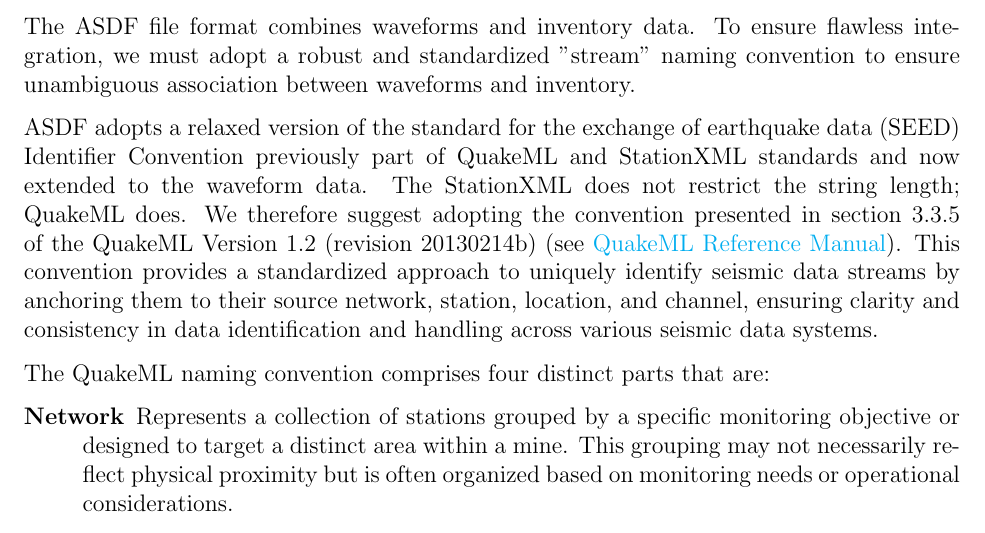
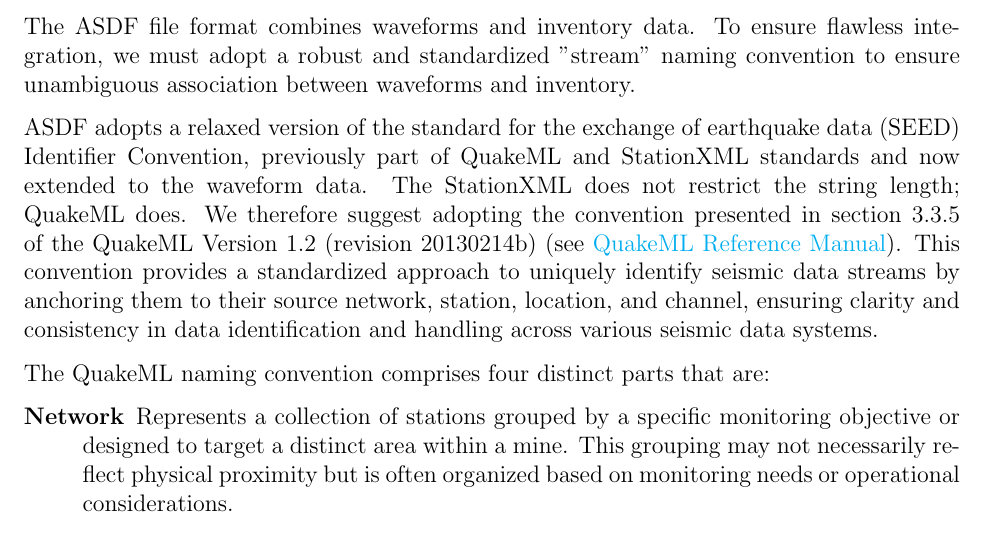
Before and after one commit to Microquake-ai/RFC_Standard_for_microseismic_data_exchange, a LaTeX document (00_main.tex, which reads 05_data_format.tex): part of page 16 of 32, cut so that both start at the same text. Compiled offline with pdfLaTeX.

Commit message:
Updates from Overleaf

```diff
--- a/05_data_format.tex
+++ b/05_data_format.tex
@@ -163,7 +163,7 @@
 
 The \gls{asdf} file format combines waveforms and inventory data. To ensure flawless integration, we must adopt a robust and standardized "stream" naming convention to ensure unambiguous association between waveforms and inventory.
 
-\gls{asdf} adopts a relaxed version of the \gls{seed} Identifier Convention previously part of QuakeML and StationXML standards and now extended to the waveform data. The StationXML does not restrict the string length; QuakeML does. We therefore suggest adopting the convention presented in section 3.3.5 of the QuakeML Version 1.2 (revision 20130214b) (see \href{https://quake.ethz.ch/quakeml/docs/latest?action=AttachFile&do=get&target=QuakeML-BED.pdf}{QuakeML Reference Manual}). This convention provides a standardized approach to uniquely identify seismic data streams by anchoring them to their source network, station, location, and channel, ensuring clarity and consistency in data identification and handling across various seismic data systems.
+\gls{asdf} adopts a relaxed version of the \gls{seed} Identifier Convention, previously part of QuakeML and StationXML standards and now extended to the waveform data. The StationXML does not restrict the string length; QuakeML does. We therefore suggest adopting the convention presented in section 3.3.5 of the QuakeML Version 1.2 (revision 20130214b) (see \href{https://quake.ethz.ch/quakeml/docs/latest?action=AttachFile&do=get&target=QuakeML-BED.pdf}{QuakeML Reference Manual}). This convention provides a standardized approach to uniquely identify seismic data streams by anchoring them to their source network, station, location, and channel, ensuring clarity and consistency in data identification and handling across various seismic data systems.
 
 The QuakeML naming convention comprises four distinct parts that are:
 
```
